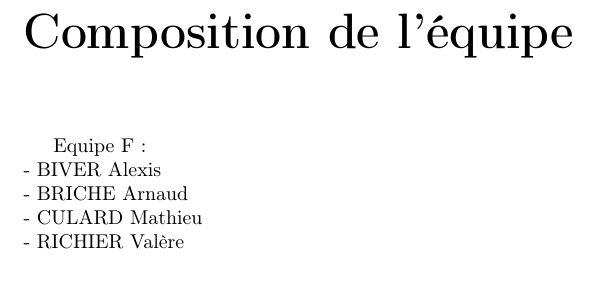
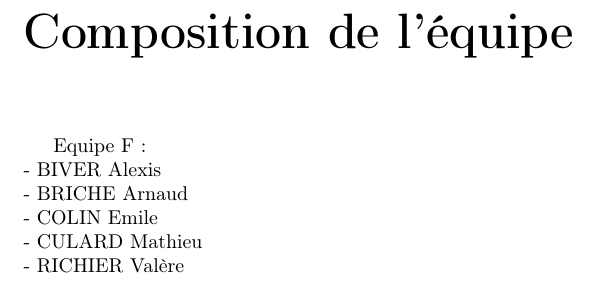
Before and after one commit to 0neiroi/TAL_GrF, a LaTeX document (Compte rendu GrF.tex): part of page 2 of 3, cut so that both start at the same text. Compiled offline with pdfLaTeX; the source files are stored in an older character set and shown here as Unicode.

Commit message:
Compte rendu 1.1

```diff
--- a/Compte rendu GrF.tex
+++ b/Compte rendu GrF.tex
@@ -13,6 +13,7 @@
 Equipe F :\\
 - BIVER Alexis\\
 - BRICHE Arnaud\\
+- COLIN Emile\\
 - CULARD Mathieu\\
 - RICHIER Valère
 \chapter*{Avancée du projet}
```
Also changed, not shown: Compte rendu GrF.bbl (added), Compte rendu GrF.pdf (added), 4 other files.
